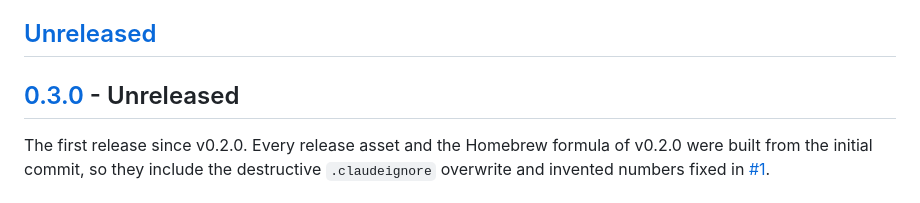
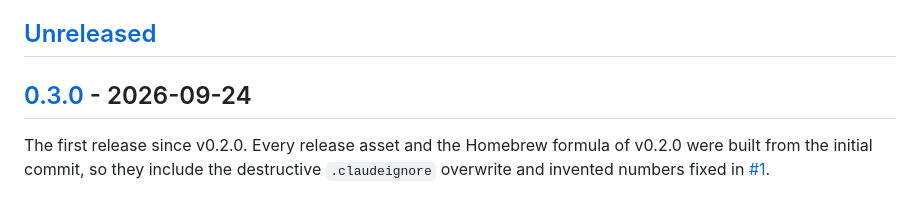
Before and after one commit to dautovri/agentprof, a Markdown page: CHANGELOG.md, the part around the change. Drawn GitHub-style.

Commit message:
chore(release): 0.3.0
Co-Authored-By: Claude Opus 5.5 <noreply@anthropic.com>
Claude-Session: https://claude.ai/code/session_01Cnsu7LYpR1uSSJpeDczGD3

```diff
--- a/CHANGELOG.md
+++ b/CHANGELOG.md
@@ -7,7 +7,7 @@ is 0.x, minor releases may change command output and JSON fields.
 
 ## [Unreleased]
 
-## [0.3.0] - Unreleased
+## [0.3.0] - 2026-09-24
 
 The first release since v0.2.0. Every release asset and the Homebrew formula
 of v0.2.0 were built from the initial commit, so they include the
```
